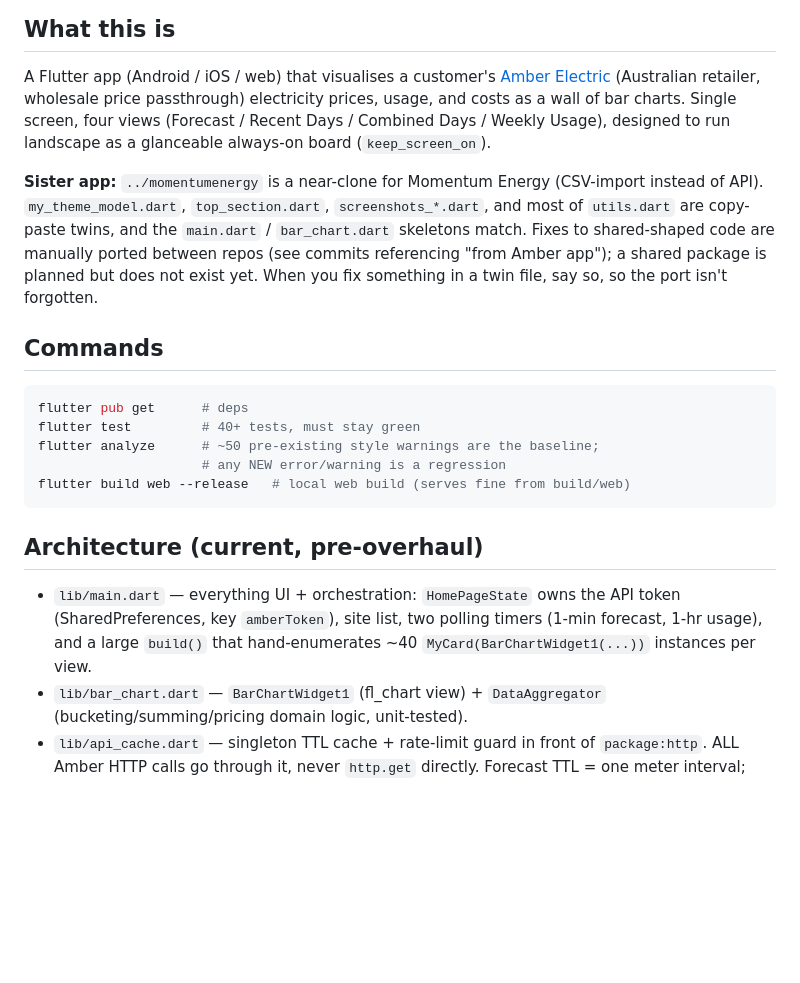
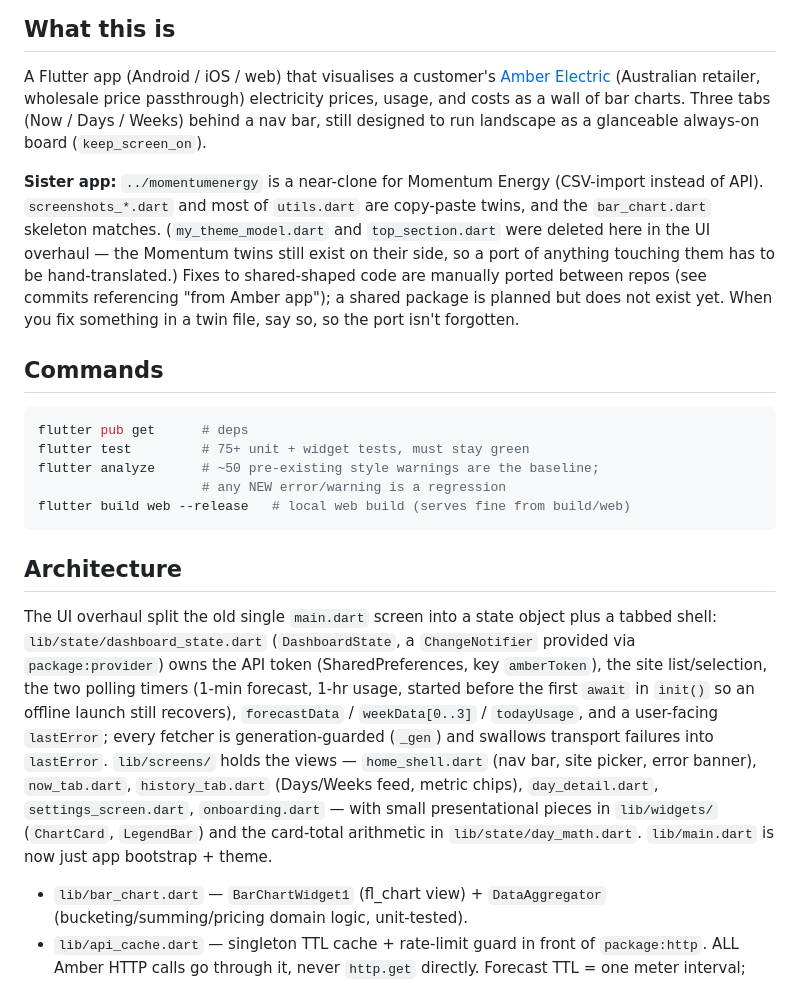
Before and after one commit to bradrushworth/amber, a Markdown page: AGENTS.md, the part around one of its changes. GitHub-like rendering; blank space fills up the shorter version.

````diff
--- a/AGENTS.md
+++ b/AGENTS.md
@@ -9,34 +9,46 @@ file wins.
 A Flutter app (Android / iOS / web) that visualises a customer's
 [Amber Electric](https://amber.com.au) (Australian retailer, wholesale price
 passthrough) electricity prices, usage, and costs as a wall of bar charts.
-Single screen, four views (Forecast / Recent Days / Combined Days / Weekly
-Usage), designed to run landscape as a glanceable always-on board
-(`keep_screen_on`).
+Three tabs (Now / Days / Weeks) behind a nav bar, still designed to run
+landscape as a glanceable always-on board (`keep_screen_on`).
 
 **Sister app:** `../momentumenergy` is a near-clone for Momentum Energy
-(CSV-import instead of API). `my_theme_model.dart`, `top_section.dart`,
-`screenshots_*.dart`, and most of `utils.dart` are copy-paste twins, and the
-`main.dart` / `bar_chart.dart` skeletons match. Fixes to shared-shaped code
-are manually ported between repos (see commits referencing "from Amber app");
-a shared package is planned but does not exist yet. When you fix something in
-a twin file, say so, so the port isn't forgotten.
+(CSV-import instead of API). `screenshots_*.dart` and most of `utils.dart` are
+copy-paste twins, and the `bar_chart.dart` skeleton matches. (`my_theme_model.dart`
+and `top_section.dart` were deleted here in the UI overhaul — the Momentum
+twins still exist on their side, so a port of anything touching them has to be
+hand-translated.) Fixes to shared-shaped code are manually ported between repos
+(see commits referencing "from Amber app"); a shared package is planned but
+does not exist yet. When you fix something in a twin file, say so, so the port
+isn't forgotten.
 
 ## Commands
 
 ```bash
 flutter pub get      # deps
-flutter test         # 40+ tests, must stay green
+flutter test         # 75+ unit + widget tests, must stay green
 flutter analyze      # ~50 pre-existing style warnings are the baseline;
                      # any NEW error/warning is a regression
 flutter build web --release   # local web build (serves fine from build/web)
 ```
 
-## Architecture (current, pre-overhaul)
+## Architecture
 
-- `lib/main.dart` — everything UI + orchestration: `HomePageState` owns the
-  API token (SharedPreferences, key `amberToken`), site list, two polling
-  timers (1-min forecast, 1-hr usage), and a large `build()` that
-  hand-enumerates ~40 `MyCard(BarChartWidget1(...))` instances per view.
+The UI overhaul split the old single `main.dart` screen into a state object
+plus a tabbed shell: `lib/state/dashboard_state.dart` (`DashboardState`, a
+`ChangeNotifier` provided via `package:provider`) owns the API token
+(SharedPreferences, key `amberToken`), the site list/selection, the two
+polling timers (1-min forecast, 1-hr usage, started before the first `await`
+in `init()` so an offline launch still recovers), `forecastData` /
+`weekData[0..3]` / `todayUsage`, and a user-facing `lastError`; every fetcher
+is generation-guarded (`_gen`) and swallows transport failures into
+`lastError`. `lib/screens/` holds the views — `home_shell.dart` (nav bar,
+site picker, error banner), `now_tab.dart`, `history_tab.dart` (Days/Weeks
+feed, metric chips), `day_detail.dart`, `settings_screen.dart`,
+`onboarding.dart` — with small presentational pieces in `lib/widgets/`
+(`ChartCard`, `LegendBar`) and the card-total arithmetic in
+`lib/state/day_math.dart`. `lib/main.dart` is now just app bootstrap + theme.
+
 - `lib/bar_chart.dart` — `BarChartWidget1` (fl_chart view) + `DataAggregator`
   (bucketing/summing/pricing domain logic, unit-tested).
 - `lib/api_cache.dart` — singleton TTL cache + rate-limit guard in front of
````
Also changed, not shown: other parts of AGENTS.md (+28 -16 lines).
